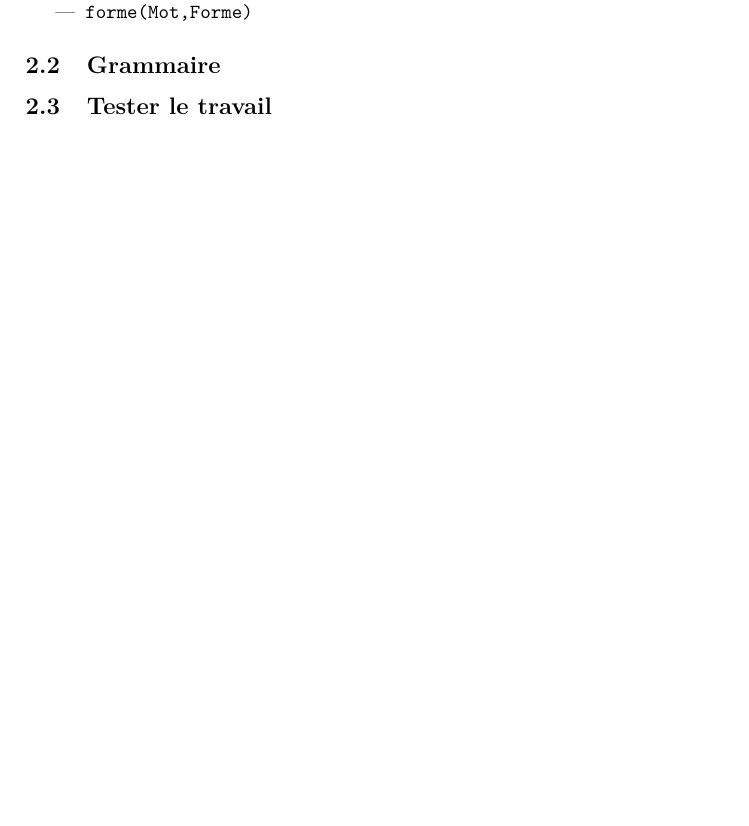
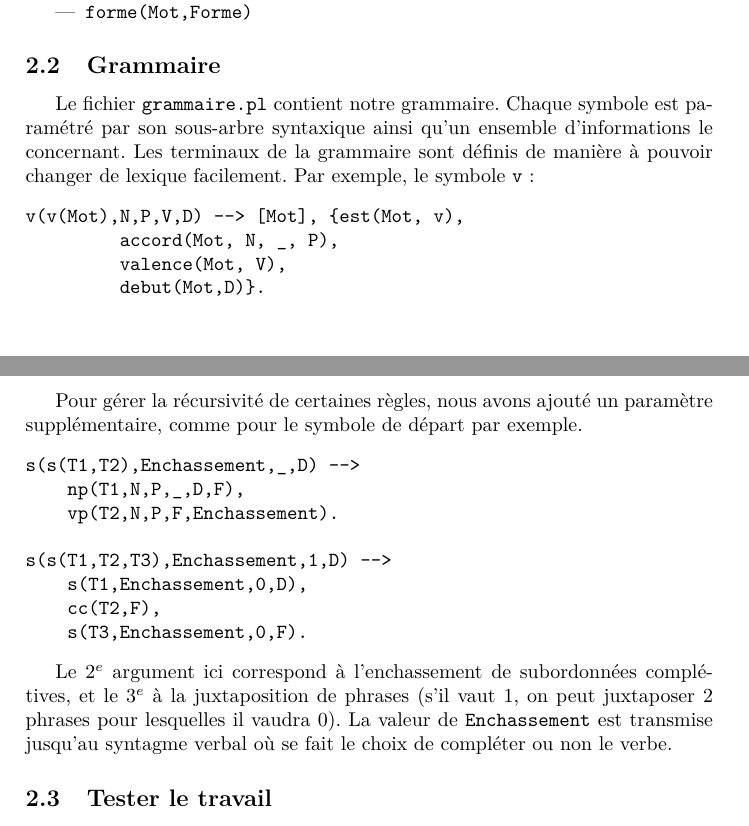
Before and after one commit to Bibibye/textgen, a LaTeX document (doc/rapport.tex): part of page 2 of 2 before the commit and two parts of pages 2 and 3 of 3 after it, the two joined at a grey line, cut so that both start at the same text, the shorter picture padded with empty space. Compiled offline with pdfLaTeX.

Commit message:
Ajout de la sous-section 2.2

```diff
--- a/doc/rapport.tex
+++ b/doc/rapport.tex
@@ -107,6 +107,27 @@ Pour obtenir plus facilement les informations relatives à un mot (sans utiliser
 \end{itemize}
 
 \subsection{Grammaire}
+Le fichier \texttt{grammaire.pl} contient notre grammaire. Chaque symbole est paramétré par son sous-arbre syntaxique ainsi qu'un ensemble d'informations le concernant. Les terminaux de la grammaire sont définis de manière à pouvoir changer de lexique facilement. Par exemple, le symbole \texttt{v} :
+\begin{verbatim}
+v(v(Mot),N,P,V,D) --> [Mot], {est(Mot, v),
+			      accord(Mot, N, _, P),
+			      valence(Mot, V),
+			      debut(Mot,D)}.
+\end{verbatim}
+
+Pour gérer la récursivité de certaines règles, nous avons ajouté un paramètre supplémentaire, comme pour le symbole de départ par exemple.
+\begin{verbatim}
+s(s(T1,T2),Enchassement,_,D) -->
+    np(T1,N,P,_,D,F),
+    vp(T2,N,P,F,Enchassement).
+
+s(s(T1,T2,T3),Enchassement,1,D) -->
+    s(T1,Enchassement,0,D),
+    cc(T2,F),
+    s(T3,Enchassement,0,F).
+\end{verbatim}
+
+Le $2^e$ argument ici correspond à l'enchassement de subordonnées complétives, et le $3^e$ à la juxtaposition de phrases (s'il vaut $1$, on peut juxtaposer $2$ phrases pour lesquelles il vaudra $0$). La valeur de \texttt{Enchassement} est transmise jusqu'au syntagme verbal où se fait le choix de compléter ou non le verbe.
 
 \subsection{Tester le travail}
 
```
Also changed, not shown: doc/rapport.tex (2 more changed lines).
